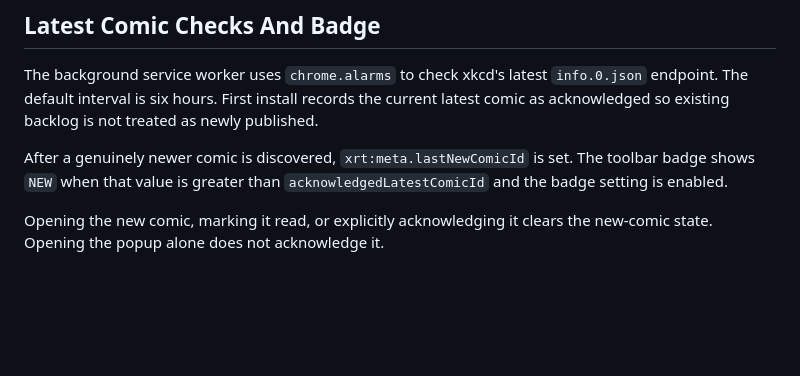
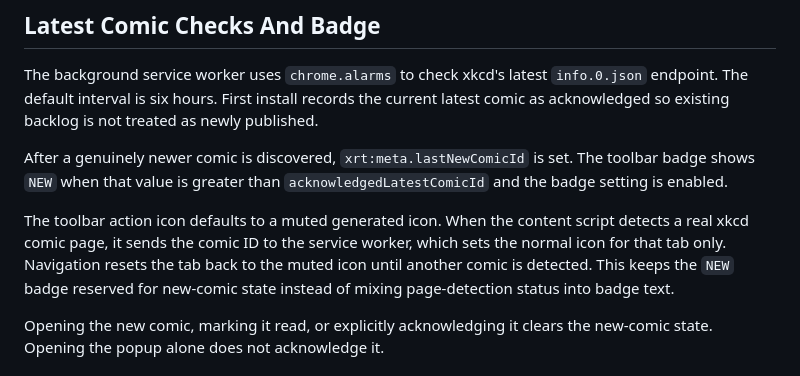
Before and after one commit to Wolfsblvt/xkcd-reading-tracker, a Markdown page: ARCHITECTURE.md, the part around the change. Drawn GitHub-style; blank space fills up the shorter version.

```diff
--- a/ARCHITECTURE.md
+++ b/ARCHITECTURE.md
@@ -137,6 +137,8 @@ The background service worker uses `chrome.alarms` to check xkcd's latest `info.
 
 After a genuinely newer comic is discovered, `xrt:meta.lastNewComicId` is set. The toolbar badge shows `NEW` when that value is greater than `acknowledgedLatestComicId` and the badge setting is enabled.
 
+The toolbar action icon defaults to a muted generated icon. When the content script detects a real xkcd comic page, it sends the comic ID to the service worker, which sets the normal icon for that tab only. Navigation resets the tab back to the muted icon until another comic is detected. This keeps the `NEW` badge reserved for new-comic state instead of mixing page-detection status into badge text.
+
 Opening the new comic, marking it read, or explicitly acknowledging it clears the new-comic state. Opening the popup alone does not acknowledge it.
 
 ## Import, Export, And Reset
```
Also changed, not shown: README.md (+1 -0 lines), assets/icons/icon-muted128.png (added), assets/icons/icon-muted16.png (added), assets/icons/icon-muted32.png (added), assets/icons/icon-muted48.png (added), 6 other files.
